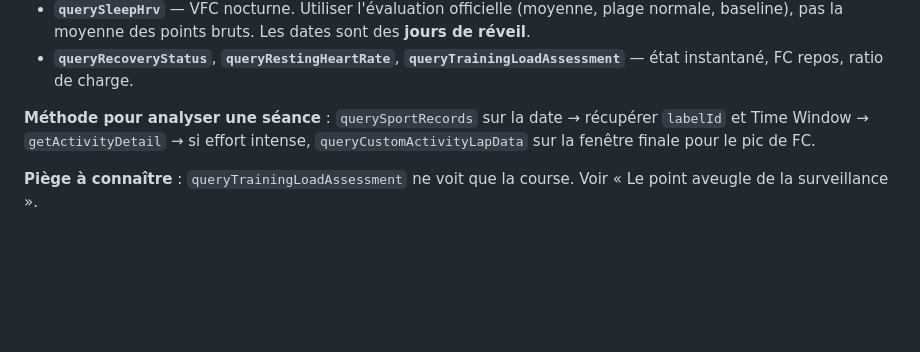
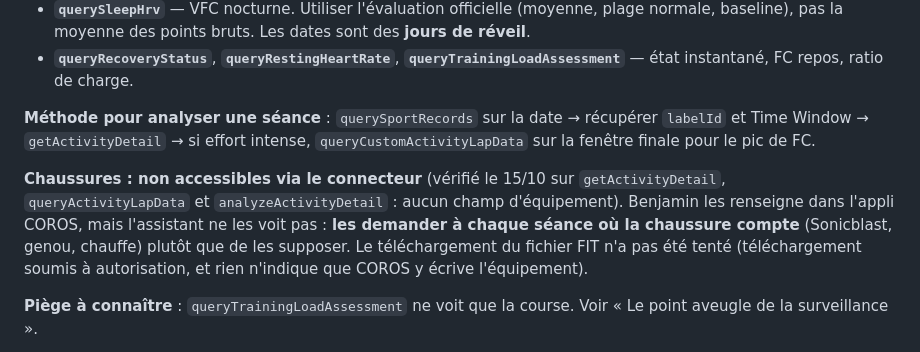
Before and after one commit to bensaintsever/prea-semi-benja, a Markdown page: Suivi_Semi_Toulouse.md, the part around the change. Rendered like a GitHub page; blank space fills up the shorter version.

Commit message:
docs: note that the COROS connector does not expose shoes, ask each time
Co-Authored-By: Claude Sonnet 5.5 <noreply@anthropic.com>

```diff
--- a/Suivi_Semi_Toulouse.md
+++ b/Suivi_Semi_Toulouse.md
@@ -446,6 +446,8 @@ Connecteur **en lecture seule**. Outils à charger via `tool_search` avant usage
 
 **Méthode pour analyser une séance** : `querySportRecords` sur la date → récupérer `labelId` et Time Window → `getActivityDetail` → si effort intense, `queryCustomActivityLapData` sur la fenêtre finale pour le pic de FC.
 
+**Chaussures : non accessibles via le connecteur** (vérifié le 15/10 sur `getActivityDetail`, `queryActivityLapData` et `analyzeActivityDetail` : aucun champ d'équipement). Benjamin les renseigne dans l'appli COROS, mais l'assistant ne les voit pas : **les demander à chaque séance où la chaussure compte** (Sonicblast, genou, chauffe) plutôt que de les supposer. Le téléchargement du fichier FIT n'a pas été tenté (téléchargement soumis à autorisation, et rien n'indique que COROS y écrive l'équipement).
+
 **Piège à connaître** : `queryTrainingLoadAssessment` ne voit que la course. Voir « Le point aveugle de la surveillance ».
 
 Départs habituels autour de 43.597, 1.466 (domicile Toulouse). Les navettes apparaissent comme des runs de 2,1 à 2,2 km.
```
